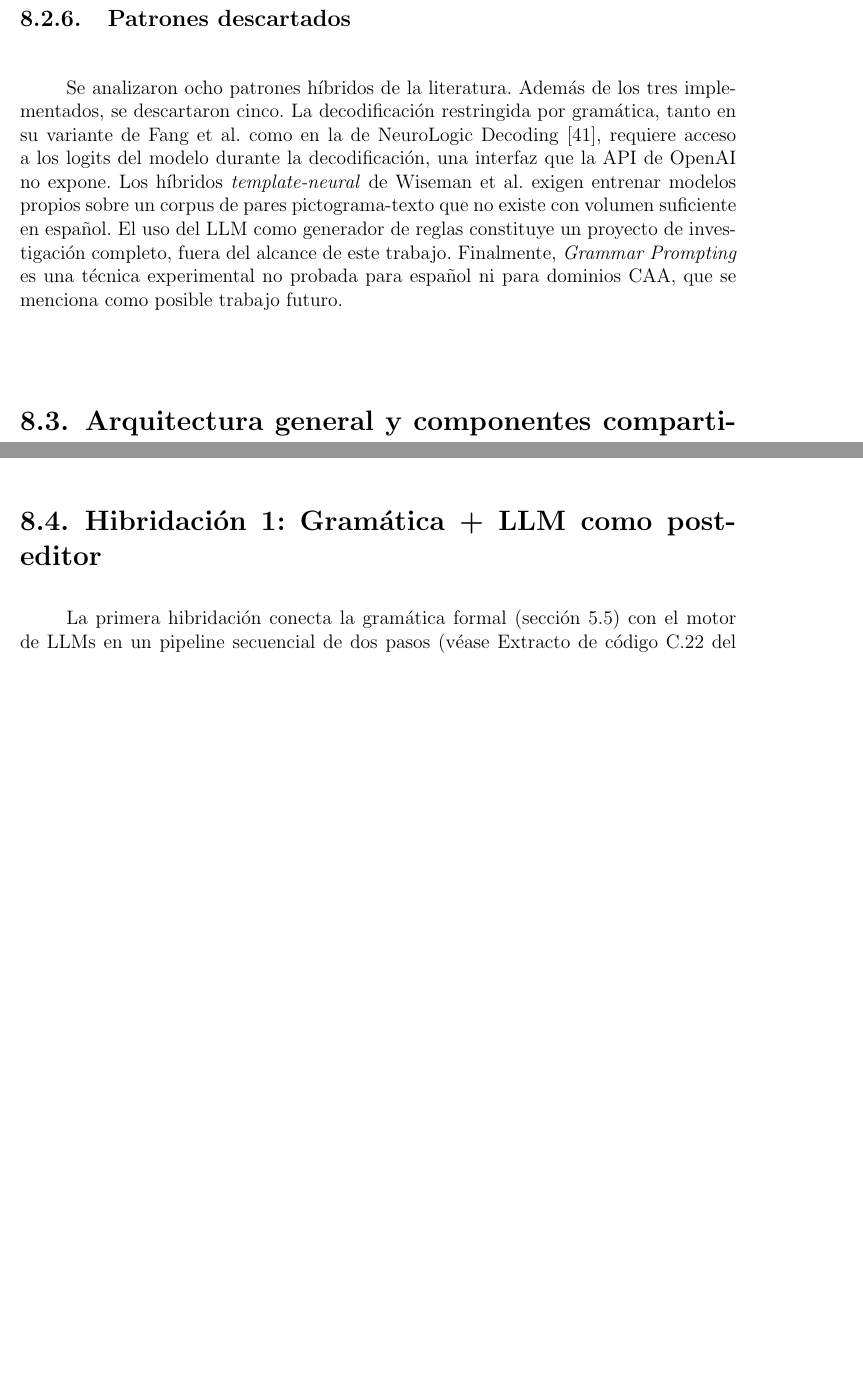
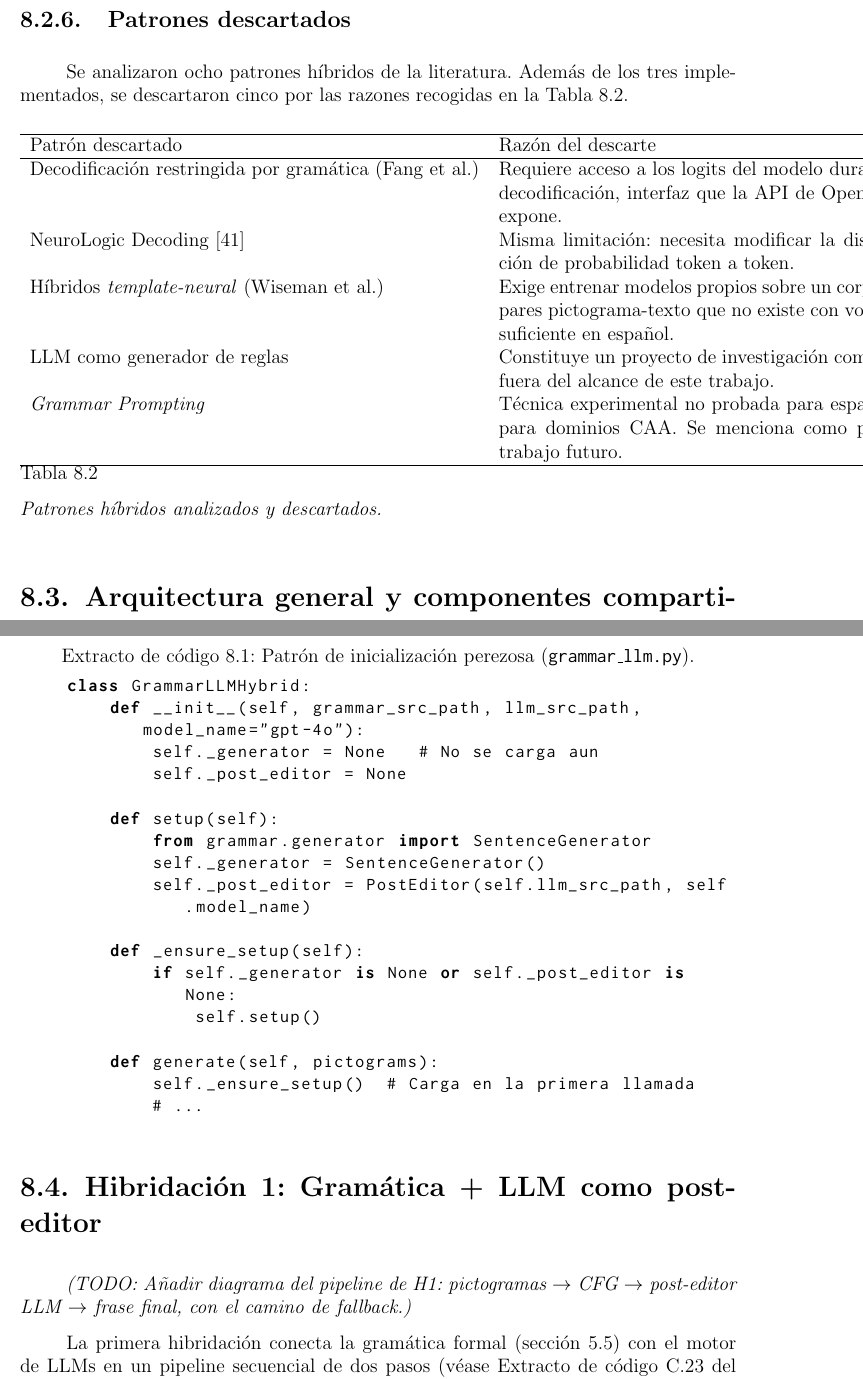
Before and after one commit to Lagaress/tfg-memory, a LaTeX document (main.tex, which reads sections/development/hibridacion.tex): two parts of pages 79 and 80 of 150 before the commit and two parts of pages 79 and 81 of 152 after it, joined at a grey line, cut so that both start at the same text, the shorter picture padded with empty space. Compiled offline with pdfLaTeX.

Commit message:
feat: add code excerpts, references and TODOs to hibridacion chapter
Add post-editor prompt and lazy init code examples, WebNLG citation,
table of discarded patterns, TODO placeholders for architecture
diagrams in H1/H2/H3 sections.

Co-Authored-By: Claude Opus 4.6 (1M context) <noreply@anthropic.com>

```diff
--- a/sections/development/hibridacion.tex
+++ b/sections/development/hibridacion.tex
@@ -77,7 +79,24 @@ En la Hibridación 3, el umbral de fidelidad es 1,0: solo pasan al ranking las f
 
 \subsection{Patrones descartados}
 
-Se analizaron ocho patrones híbridos de la literatura. Además de los tres implementados, se descartaron cinco. La decodificación restringida por gramática, tanto en su variante de Fang et al. como en la de NeuroLogic Decoding~\cite{lu2021neurologic}, requiere acceso a los logits del modelo durante la decodificación, una interfaz que la API de OpenAI no expone. Los híbridos \textit{template-neural} de Wiseman et al. exigen entrenar modelos propios sobre un corpus de pares pictograma-texto que no existe con volumen suficiente en español. El uso del LLM como generador de reglas constituye un proyecto de investigación completo, fuera del alcance de este trabajo. Finalmente, \textit{Grammar Prompting} es una técnica experimental no probada para español ni para dominios CAA, que se menciona como posible trabajo futuro.
+Se analizaron ocho patrones híbridos de la literatura. Además de los tres implementados, se descartaron cinco por las razones recogidas en la Tabla~\ref{tab:h-patrones-descartados}.
+
+\begin{table}[H]
+\centering
+\begin{tabular}{l p{9cm}}
+\hline
+Patrón descartado & Razón del descarte \\
+\hline
+Decodificación restringida por gramática (Fang et al.) & Requiere acceso a los logits del modelo durante la decodificación, interfaz que la API de OpenAI no expone. \\
+NeuroLogic Decoding~\cite{lu2021neurologic} & Misma limitación: necesita modificar la distribución de probabilidad token a token. \\
+Híbridos \textit{template-neural} (Wiseman et al.) & Exige entrenar modelos propios sobre un corpus de pares pictograma-texto que no existe con volumen suficiente en español. \\
+LLM como generador de reglas & Constituye un proyecto de investigación completo, fuera del alcance de este trabajo. \\
+\textit{Grammar Prompting} & Técnica experimental no probada para español ni para dominios CAA. Se menciona como posible trabajo futuro. \\
+\hline
+\end{tabular}
+\caption{Patrones híbridos analizados y descartados.}
+\label{tab:h-patrones-descartados}
+\end{table}
 
 \section{Arquitectura general y componentes compartidos}
 \label{sec:h-arquitectura}
@@ -120,8 +141,30 @@ Un campo del resultado, \texttt{was\_modified}, indica si el LLM alteró la fras
 
 Todos los componentes del módulo siguen el patrón de inicialización perezosa: los motores externos (\texttt{SentenceGenerator}, \texttt{HybridGenerator}, \texttt{LLMClient}, \texttt{PerplexityScorer}) no se cargan al instanciar la clase, sino en la primera llamada a \texttt{generate()}. Dado que la carga de FastText ($\sim$4,2 GB) y el modelo GPT-2 en español ($\sim$500 MB) es costosa en tiempo y memoria, este patrón permite instanciar múltiples pipelines sin cargar modelos que quizás no se usen. En la Hibridación 3, donde se instancian los cinco motores, la verificación previa a cada carga evita duplicados.
 
+\begin{lstlisting}[language=Python,caption={Patrón de inicialización perezosa (\texttt{grammar\_llm.py}).},label={lst:lazy-init},basicstyle=\ttfamily\small,xleftmargin=1cm]
+class GrammarLLMHybrid:
+    def __init__(self, grammar_src_path, llm_src_path, model_name="gpt-4o"):
+        self._generator = None   # No se carga aun
+        self._post_editor = None
+
+    def setup(self):
+        from grammar.generator import SentenceGenerator
+        self._generator = SentenceGenerator()
+        self._post_editor = PostEditor(self.llm_src_path, self.model_name)
+
+    def _ensure_setup(self):
+        if self._generator is None or self._post_editor is None:
+            self.setup()
+
+    def generate(self, pictograms):
+        self._ensure_setup()  # Carga en la primera llamada
+        # ...
+\end{lstlisting}
+
 \section{Hibridación 1: Gramática + LLM como post-editor}
 \label{sec:h-hybrid1}
+
+\textit{(TODO: Añadir diagrama del pipeline de H1: pictogramas $\rightarrow$ CFG $\rightarrow$ post-editor LLM $\rightarrow$ frase final, con el camino de fallback.)}
 
 La primera hibridación conecta la gramática formal (sección~\ref{sec:f1-postprocesamiento}) con el motor de LLMs en un pipeline secuencial de dos pasos (véase Extracto de código~\ref{lst:hybrid1-pipeline} del Anexo~\ref{anx:codigo}). Los pictogramas de entrada se procesan primero con la CFG, que intenta generar una frase estructurada según sus 48 patrones. Si la gramática tiene éxito, la frase resultante se envía al post-editor compartido para su refinamiento.
 
```
Also changed, not shown: bibliography.bib (+8 -0 lines), sections/backmatter/code-excerpts.tex (+41 -0 lines), sections/development/hibridacion.tex (14 more changed lines).
